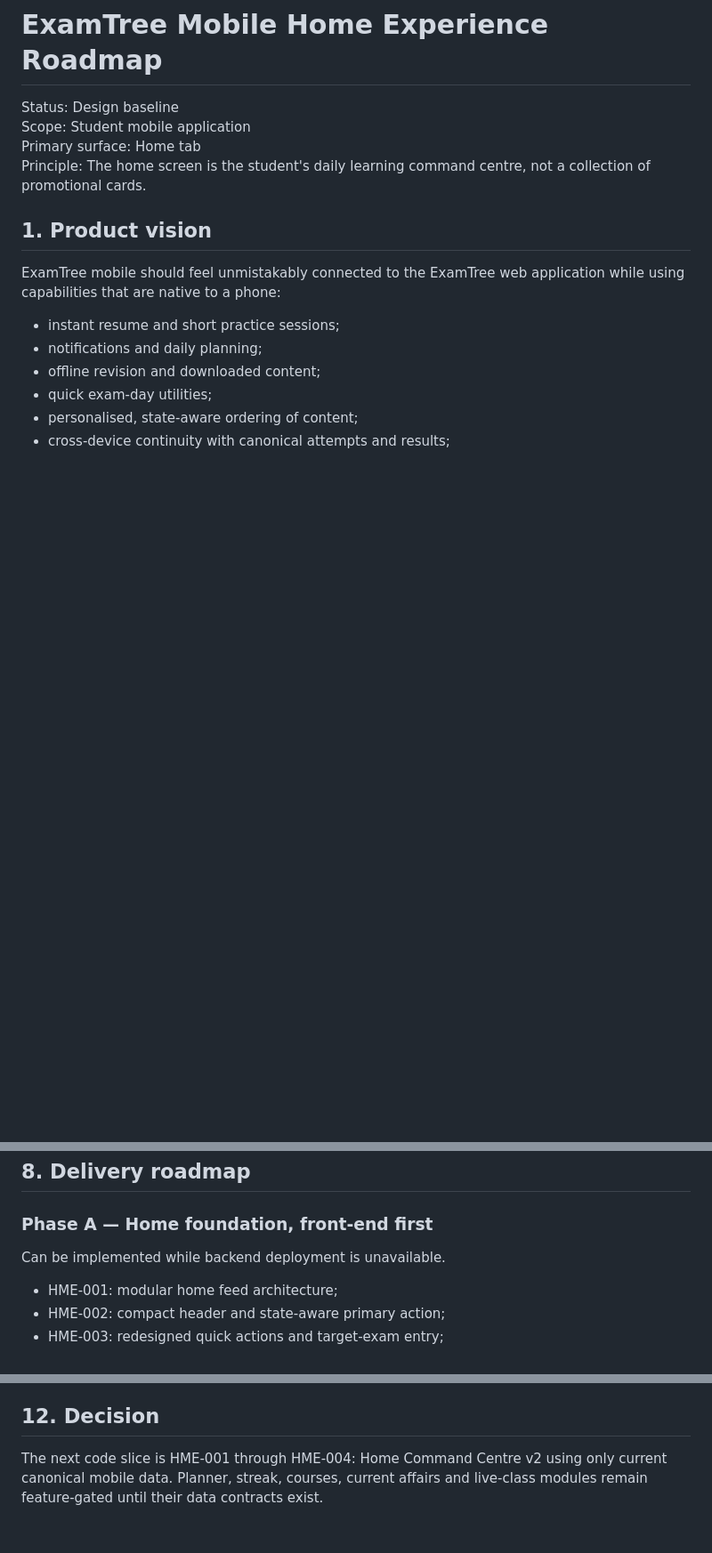
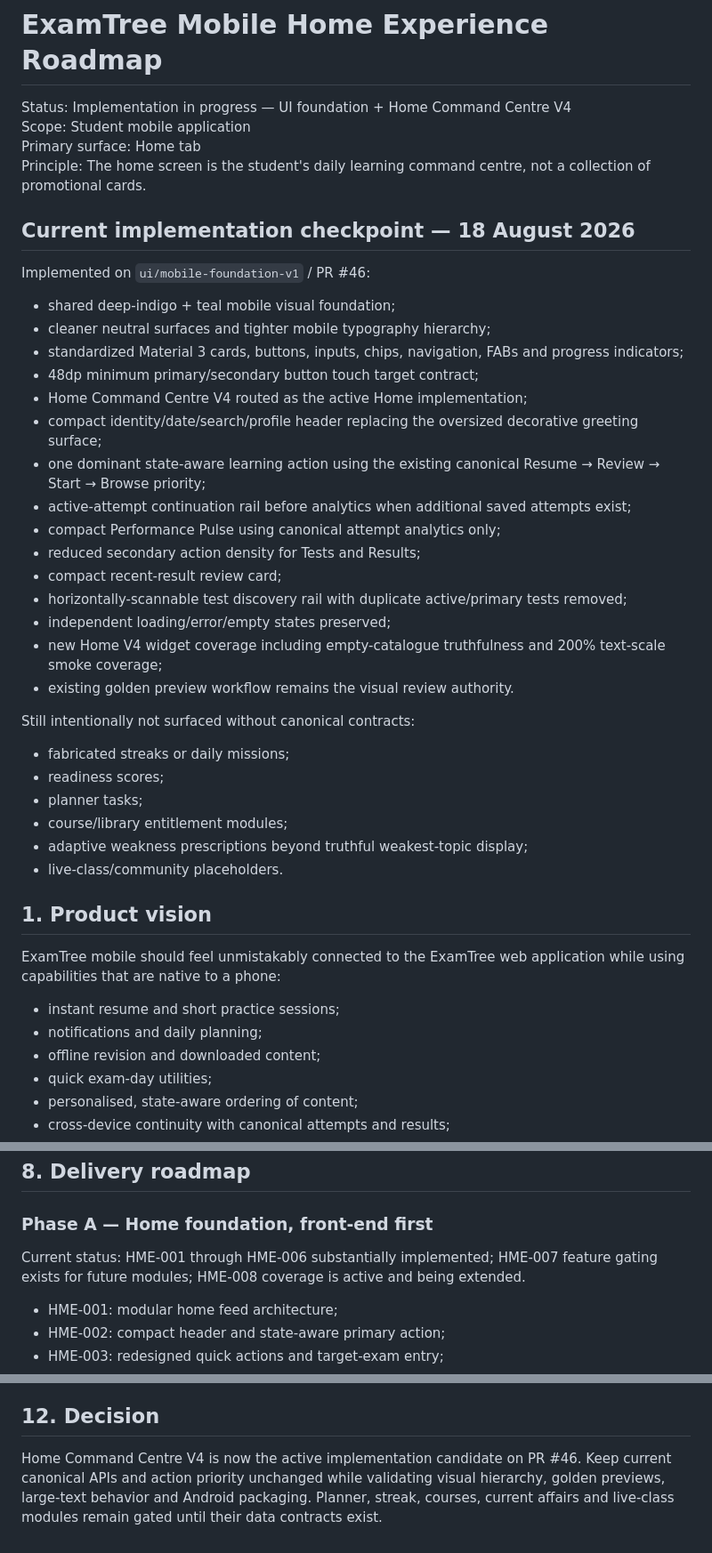
Before and after one commit to gurudhiman75-hash/examtreemobile, a Markdown page: docs/MOBILE-HOME-EXPERIENCE-ROADMAP.md, 3 parts joined by grey strips. Shown at 89% size. Drawn GitHub-style; blank space fills up the shorter version.

Commit message:
docs(home): record command centre v4 implementation

```diff
--- a/docs/MOBILE-HOME-EXPERIENCE-ROADMAP.md
+++ b/docs/MOBILE-HOME-EXPERIENCE-ROADMAP.md
@@ -1,9 +1,38 @@
 # ExamTree Mobile Home Experience Roadmap
 
-Status: Design baseline
+Status: Implementation in progress — UI foundation + Home Command Centre V4
 Scope: Student mobile application
 Primary surface: Home tab
 Principle: The home screen is the student's daily learning command centre, not a collection of promotional cards.
+
+## Current implementation checkpoint — 18 August 2026
+
+Implemented on `ui/mobile-foundation-v1` / PR #46:
+
+- shared deep-indigo + teal mobile visual foundation;
+- cleaner neutral surfaces and tighter mobile typography hierarchy;
+- standardized Material 3 cards, buttons, inputs, chips, navigation, FABs and progress indicators;
+- 48dp minimum primary/secondary button touch target contract;
+- Home Command Centre V4 routed as the active Home implementation;
+- compact identity/date/search/profile header replacing the oversized decorative greeting surface;
+- one dominant state-aware learning action using the existing canonical Resume → Review → Start → Browse priority;
+- active-attempt continuation rail before analytics when additional saved attempts exist;
+- compact Performance Pulse using canonical attempt analytics only;
+- reduced secondary action density for Tests and Results;
+- compact recent-result review card;
+- horizontally-scannable test discovery rail with duplicate active/primary tests removed;
+- independent loading/error/empty states preserved;
+- new Home V4 widget coverage including empty-catalogue truthfulness and 200% text-scale smoke coverage;
+- existing golden preview workflow remains the visual review authority.
+
+Still intentionally not surfaced without canonical contracts:
+
+- fabricated streaks or daily missions;
+- readiness scores;
+- planner tasks;
+- course/library entitlement modules;
+- adaptive weakness prescriptions beyond truthful weakest-topic display;
+- live-class/community placeholders.
 
 ## 1. Product vision
 
@@ -345,7 +374,7 @@ Until Learn and Practice have canonical content services, the existing Home, Tes
 
 ### Phase A — Home foundation, front-end first
 
-Can be implemented while backend deployment is unavailable.
+Current status: HME-001 through HME-006 substantially implemented; HME-007 feature gating exists for future modules; HME-008 coverage is active and being extended.
 
 - HME-001: modular home feed architecture;
 - HME-002: compact header and state-aware primary action;
@@ -493,4 +523,4 @@ Product metrics to instrument after the event pipeline exists:
 
 ## 12. Decision
 
-The next code slice is HME-001 through HME-004: Home Command Centre v2 using only current canonical mobile data. Planner, streak, courses, current affairs and live-class modules remain feature-gated until their data contracts exist.
+Home Command Centre V4 is now the active implementation candidate on PR #46. Keep current canonical APIs and action priority unchanged while validating visual hierarchy, golden previews, large-text behavior and Android packaging. Planner, streak, courses, current affairs and live-class modules remain gated until their data contracts exist.
```
Also changed, not shown: other parts of docs/MOBILE-HOME-EXPERIENCE-ROADMAP.md (+13 -12 lines).
